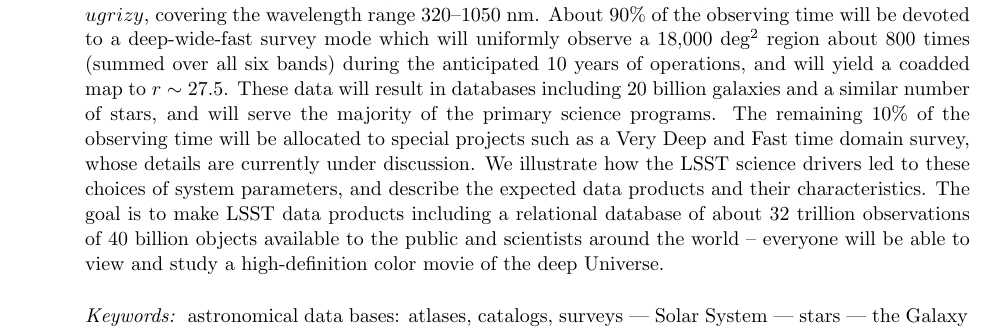
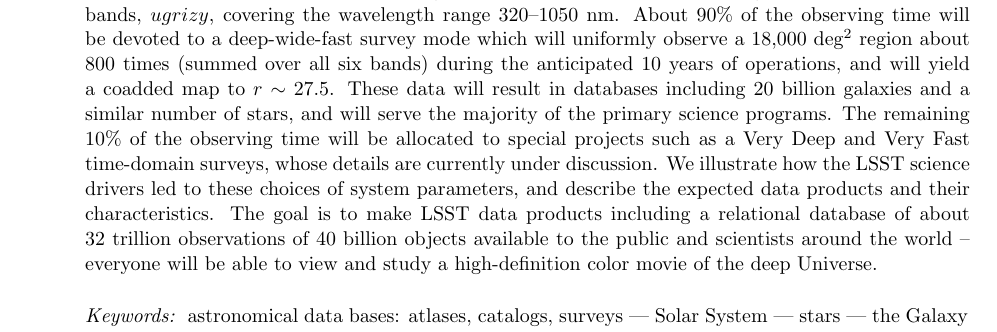
Before and after one commit to lsst-pst/overview_paper, a LaTeX paper (lsst.tex, which reads abstract.tex): part of page 4 of 56, cut so that both start at the same text. Compiled offline with pdfLaTeX.

Commit message:
implemented issue #33

```diff
--- a/abstract.tex
+++ b/abstract.tex
@@ -33,8 +33,8 @@
 of operations, and will yield a coadded map to $r\sim27.5$. These data will result in
 databases including 20 billion galaxies and a similar number of stars, and will
 serve the majority of the primary science programs. The remaining 10\% of the observing time
-will be allocated to special projects such as a Very Deep and Fast time domain
-survey, whose details are currently under discussion. We illustrate
+will be allocated to special projects such as a Very Deep and Very Fast time-domain
+surveys, whose details are currently under discussion. We illustrate
 how the LSST science drivers led to these choices of system
 parameters, and describe the expected data products and their characteristics.
 The goal is to make LSST data products  including a relational database of about 32
```
